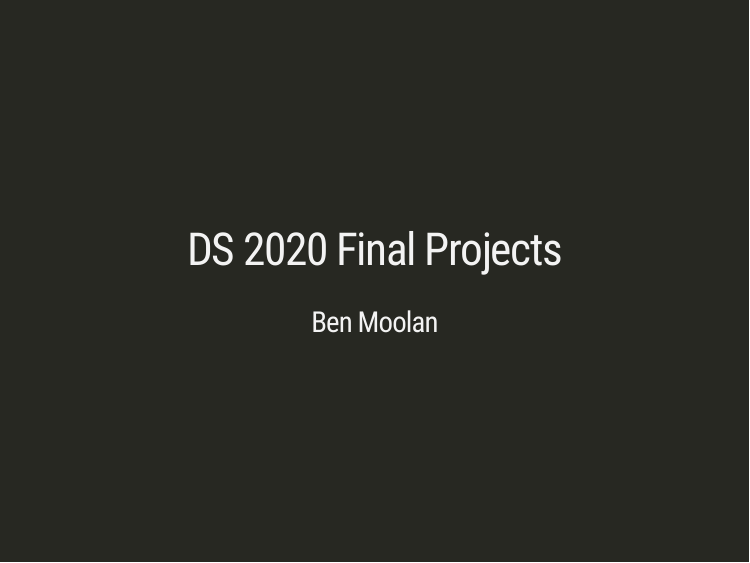
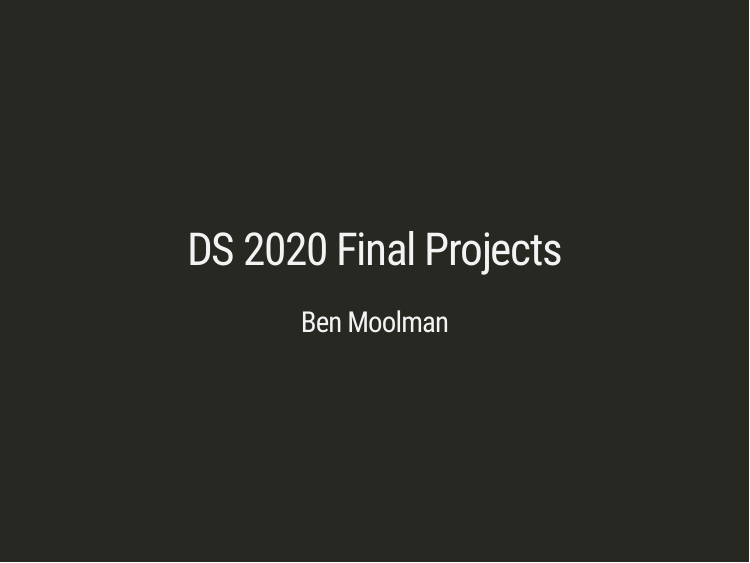
Before and after one commit to DS202-at-ISU/materials, an R Markdown document (00_getting-started/final_project.Rmd): page 1 of 7. The pictures show the slides in the output file 00_getting-started/final_project.html that the author committed with the source; the slides are laid out offline by our stand-in for remark.js, each with all of its steps uncovered, in fonts that may differ from those the slides ask for, and without slide numbers, shadows or browser add-ons.

Commit message:
Fix author name on final project slides

```diff
--- a/00_getting-started/final_project.Rmd
+++ b/00_getting-started/final_project.Rmd
@@ -1,6 +1,6 @@
 ---
 title: "DS 2020 Final Projects"
-author: "Ben Moolan"
+author: "Ben Moolman"
 output:
   xaringan::moon_reader:
     nature:
```
Also changed, not shown: 00_getting-started/final_project.html.
